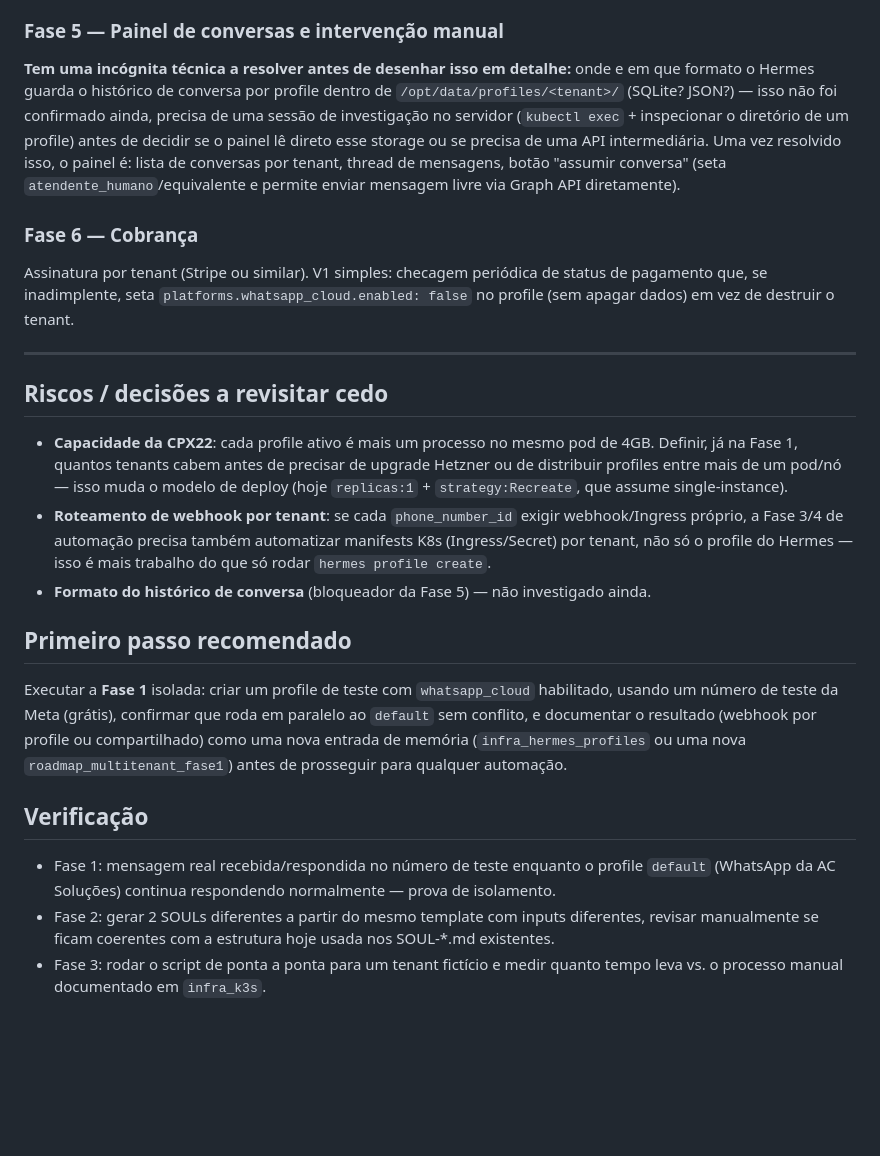
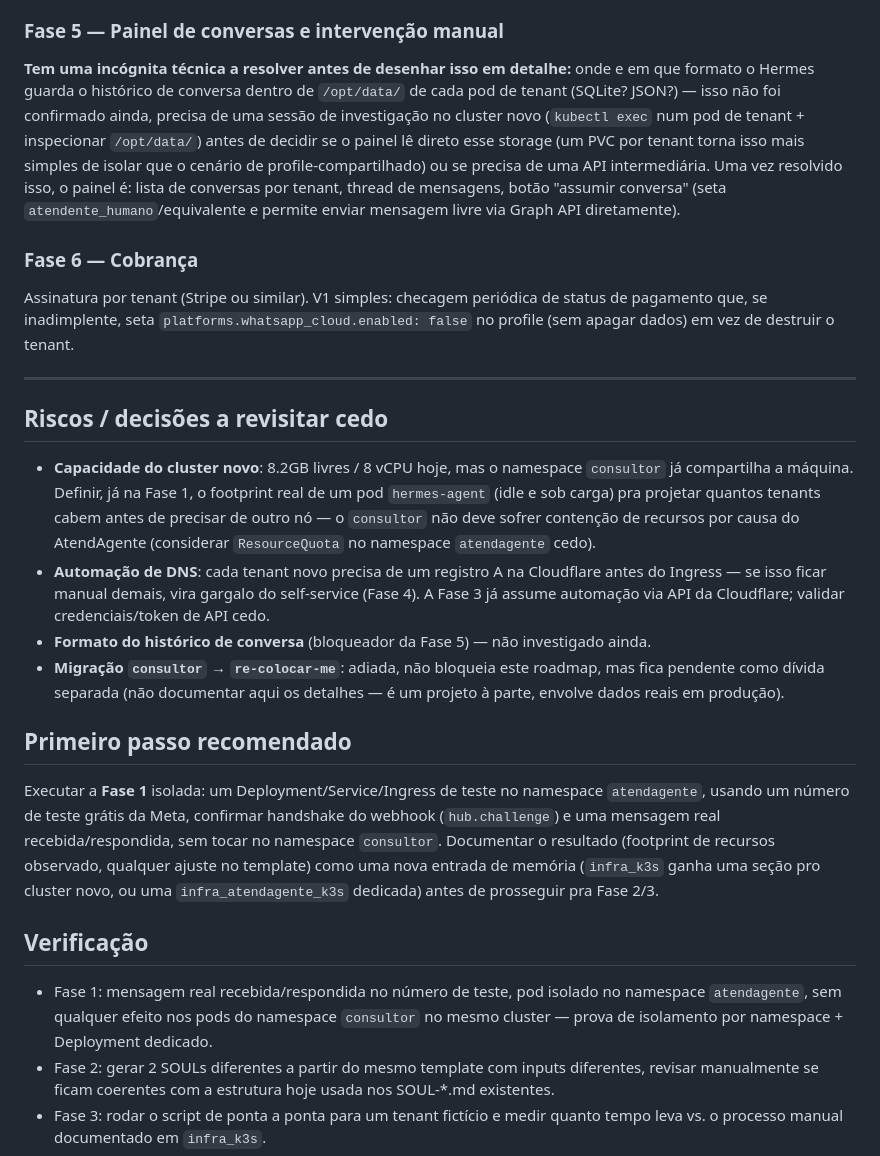
Before and after one commit to pachecasatSP/AtendAgente, a Markdown page: specs/roadmap-multi-tenant.md, the part around one of its changes. Rendered like a GitHub page; blank space fills up the shorter version.

```diff
--- a/specs/roadmap-multi-tenant.md
+++ b/specs/roadmap-multi-tenant.md
@@ -112,14 +143,15 @@ que:
 ### Fase 5 — Painel de conversas e intervenção manual
 **Tem uma incógnita técnica a resolver antes de desenhar isso em
 detalhe:** onde e em que formato o Hermes guarda o histórico de conversa
-por profile dentro de `/opt/data/profiles/<tenant>/` (SQLite? JSON?) —
-isso não foi confirmado ainda, precisa de uma sessão de investigação no
-servidor (`kubectl exec` + inspecionar o diretório de um profile) antes
-de decidir se o painel lê direto esse storage ou se precisa de uma API
-intermediária. Uma vez resolvido isso, o painel é: lista de conversas por
-tenant, thread de mensagens, botão "assumir conversa" (seta
-`atendente_humano`/equivalente e permite enviar mensagem livre via Graph
-API diretamente).
+dentro de `/opt/data/` de cada pod de tenant (SQLite? JSON?) — isso não
+foi confirmado ainda, precisa de uma sessão de investigação no cluster
+novo (`kubectl exec` num pod de tenant + inspecionar `/opt/data/`) antes
+de decidir se o painel lê direto esse storage (um PVC por tenant torna
+isso mais simples de isolar que o cenário de profile-compartilhado) ou se
+precisa de uma API intermediária. Uma vez resolvido isso, o painel é:
+lista de conversas por tenant, thread de mensagens, botão "assumir
+conversa" (seta `atendente_humano`/equivalente e permite enviar mensagem
+livre via Graph API diretamente).
 
 ### Fase 6 — Cobrança
 Assinatura por tenant (Stripe ou similar). V1 simples: checagem periódica
@@ -131,33 +163,39 @@ em vez de destruir o tenant.
 
 ## Riscos / decisões a revisitar cedo
 
-- **Capacidade da CPX22**: cada profile ativo é mais um processo no
-  mesmo pod de 4GB. Definir, já na Fase 1, quantos tenants cabem antes de
-  precisar de upgrade Hetzner ou de distribuir profiles entre mais de um
-  pod/nó — isso muda o modelo de deploy (hoje `replicas:1` +
-  `strategy:Recreate`, que assume single-instance).
-- **Roteamento de webhook por tenant**: se cada `phone_number_id` exigir
-  webhook/Ingress próprio, a Fase 3/4 de automação precisa também
-  automatizar manifests K8s (Ingress/Secret) por tenant, não só o profile
-  do Hermes — isso é mais trabalho do que só rodar `hermes profile
-  create`.
+- **Capacidade do cluster novo**: 8.2GB livres / 8 vCPU hoje, mas o
+  namespace `consultor` já compartilha a máquina. Definir, já na Fase 1,
+  o footprint real de um pod `hermes-agent` (idle e sob carga) pra
+  projetar quantos tenants cabem antes de precisar de outro nó — o
+  `consultor` não deve sofrer contenção de recursos por causa do
+  AtendAgente (considerar `ResourceQuota` no namespace `atendagente` cedo).
+- **Automação de DNS**: cada tenant novo precisa de um registro A na
+  Cloudflare antes do Ingress — se isso ficar manual demais, vira gargalo
+  do self-service (Fase 4). A Fase 3 já assume automação via API da
+  Cloudflare; validar credenciais/token de API cedo.
 - **Formato do histórico de conversa** (bloqueador da Fase 5) — não
   investigado ainda.
+- **Migração `consultor` → `re-colocar-me`**: adiada, não bloqueia este
+  roadmap, mas fica pendente como dívida separada (não documentar aqui os
+  detalhes — é um projeto à parte, envolve dados reais em produção).
 
 ## Primeiro passo recomendado
 
-Executar a **Fase 1** isolada: criar um profile de teste com
-`whatsapp_cloud` habilitado, usando um número de teste da Meta (grátis),
-confirmar que roda em paralelo ao `default` sem conflito, e documentar o
-resultado (webhook por profile ou compartilhado) como uma nova entrada de
-memória (`infra_hermes_profiles` ou uma nova `roadmap_multitenant_fase1`)
-antes de prosseguir para qualquer automação.
+Executar a **Fase 1** isolada: um Deployment/Service/Ingress de teste no
+namespace `atendagente`, usando um número de teste grátis da Meta,
+confirmar handshake do webhook (`hub.challenge`) e uma mensagem real
+recebida/respondida, sem tocar no namespace `consultor`. Documentar o
+resultado (footprint de recursos observado, qualquer ajuste no template)
+como uma nova entrada de memória (`infra_k3s` ganha uma seção pro cluster
+novo, ou uma `infra_atendagente_k3s` dedicada) antes de prosseguir pra
+Fase 2/3.
 
 ## Verificação
 
-- Fase 1: mensagem real recebida/respondida no número de teste enquanto
-  o profile `default` (WhatsApp da AC Soluções) continua respondendo
-  normalmente — prova de isolamento.
+- Fase 1: mensagem real recebida/respondida no número de teste, pod
+  isolado no namespace `atendagente`, sem qualquer efeito nos pods do
+  namespace `consultor` no mesmo cluster — prova de isolamento por
+  namespace + Deployment dedicado.
 - Fase 2: gerar 2 SOULs diferentes a partir do mesmo template com inputs
   diferentes, revisar manualmente se ficam coerentes com a estrutura hoje
   usada nos SOUL-*.md existentes.
```
Also changed, not shown: other parts of specs/roadmap-multi-tenant.md (+69 -38 lines).
